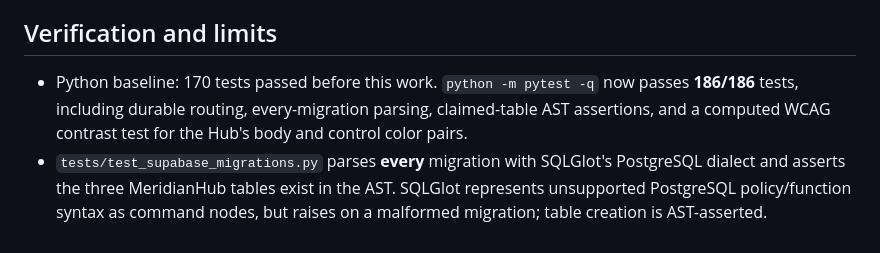
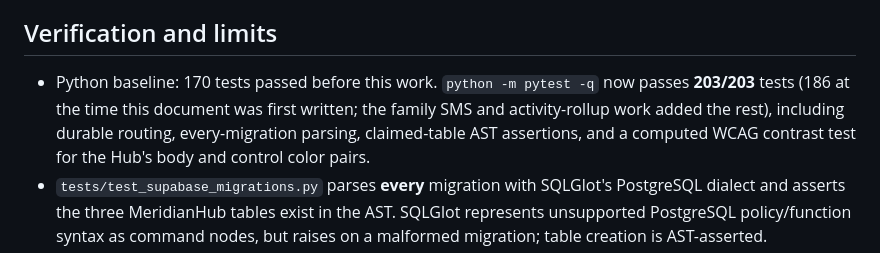
Before and after one commit to CyberBrainiac1/meridian, a Markdown page: docs/meridian-hub.md, the part around the change. Rendered like a GitHub page.

```diff
--- a/docs/meridian-hub.md
+++ b/docs/meridian-hub.md
@@ -65,7 +65,9 @@ builder; known visitors do not enter the resident-prompt path.
 ## Verification and limits
 
 - Python baseline: 170 tests passed before this work. `python -m pytest -q`
-  now passes **186/186** tests, including durable routing, every-migration
+  now passes **203/203** tests (186 at the time this document was first
+  written; the family SMS and activity-rollup work added the rest),
+  including durable routing, every-migration
   parsing, claimed-table AST assertions, and a computed WCAG contrast test for
   the Hub's body and control color pairs.
 - `tests/test_supabase_migrations.py` parses **every** migration with SQLGlot's
```
Also changed, not shown: docs/deck-claim-audit.md (+5 -1 lines).
